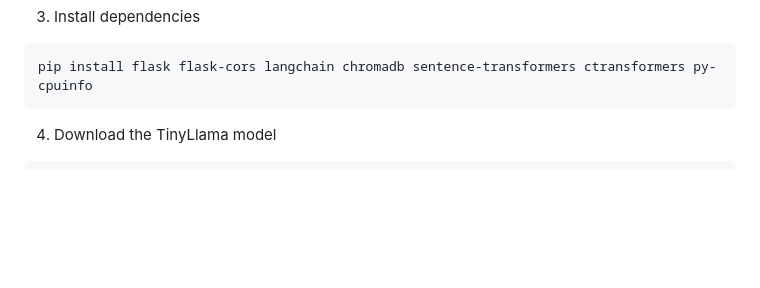
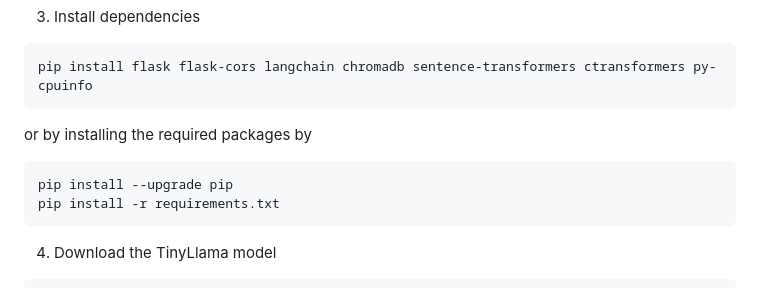
Before and after one commit to johnnietse/localLLM-pdf-chatbot, a Markdown page: README.md, the part around the change. GitHub-like rendering; blank space fills up the shorter version.

````diff
--- a/README.md
+++ b/README.md
@@ -66,6 +66,11 @@ source .venv/bin/activate
 3. Install dependencies
 ```bash
 pip install flask flask-cors langchain chromadb sentence-transformers ctransformers py-cpuinfo
+```
+or by installing the required packages by
+```bash
+pip install --upgrade pip
+pip install -r requirements.txt
 ```
 
 4. Download the TinyLlama model
````
